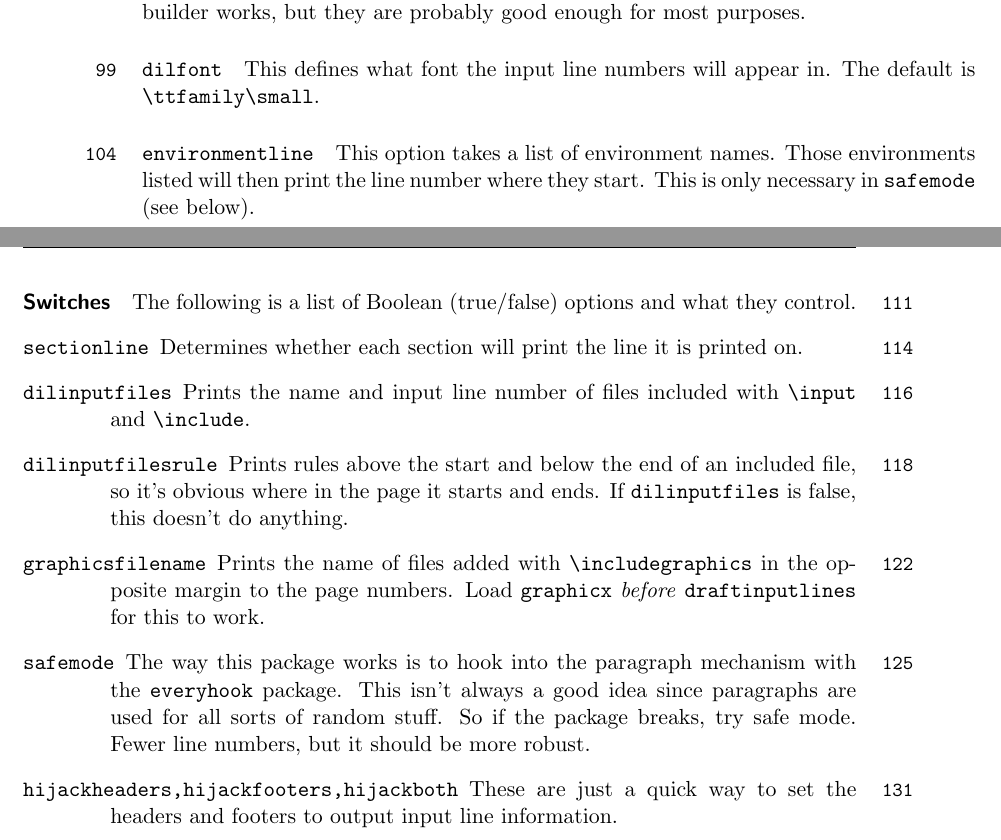
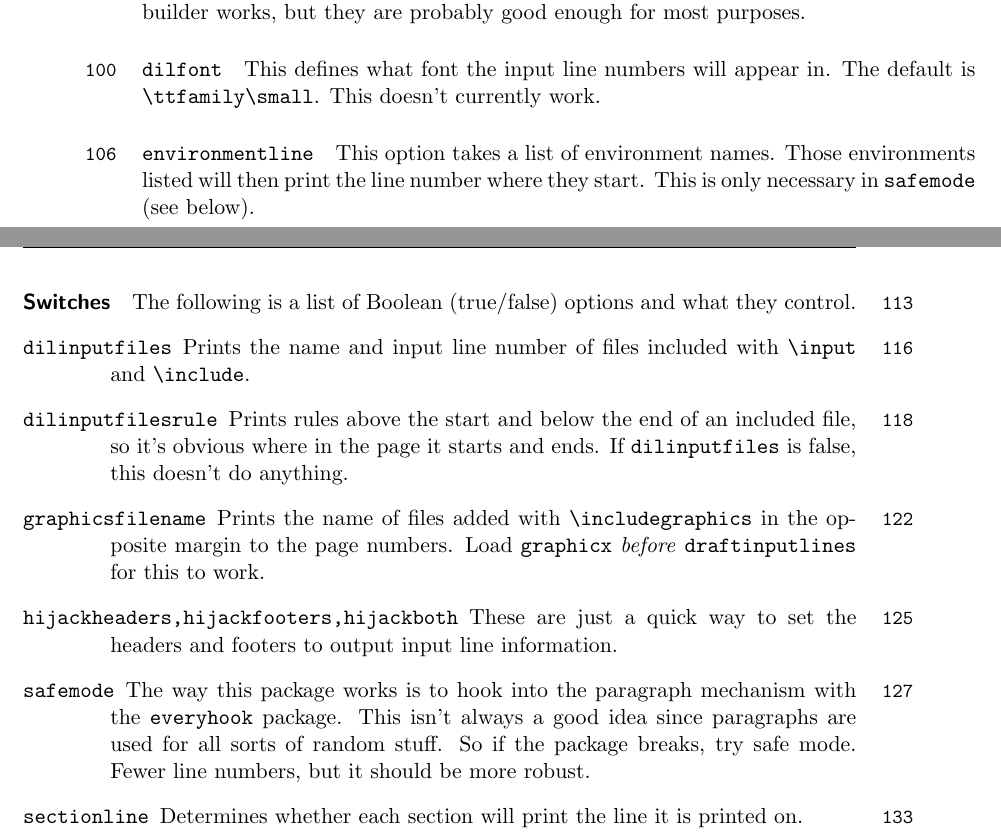
Before and after one commit to scmbradley/draftinputlines, a LaTeX document (draftinputlines-man.tex): two parts of pages 2 and 3 of 3, joined at a grey line, cut so that both start at the same text. Compiled offline with pdfLaTeX.

Commit message:
Modified manual again: mentioned that dilfont key doesn't work, put switches in alphabetical order

```diff
--- a/draftinputlines-man.tex
+++ b/draftinputlines-man.tex
@@ -98,6 +99,7 @@ the page builder works, but they are probably good enough for most purposes.
 
 This defines what font the input line numbers will appear in.
 The default is |\ttfamily\small|.
+This doesn't currently work.
 
 \paragraph{\lstinline+environmentline+}
 
@@ -111,8 +113,6 @@ This is only necessary in |safemode| (see below).
 The following is a list of Boolean (true/false) options and what they
 control.
 \begin{description}
-\item[sectionline] Determines whether each section will print the line
-  it is printed on.
 \item[dilinputfiles] Prints the name and input line number of files
   included with |\input| and |\include|.
 \item[dilinputfilesrule] Prints rules above the start and below the
@@ -122,14 +122,16 @@ control.
 \item[graphicsfilename] Prints the name of files added with
   |\includegraphics| in the opposite margin to the page numbers.
   Load |graphicx| \emph{before} |draftinputlines| for this to work.
+\item[hijackheaders,hijackfooters,hijackboth] These are just a quick
+  way to set the headers and footers to output input line information.
 \item[safemode] The way this package works is to hook into the
   paragraph mechanism with the |everyhook| package.
   This isn't always a good idea since paragraphs are used for all
   sorts of random stuff.
   So if the package breaks, try safe mode.
   Fewer line numbers, but it should be more robust.
-\item[hijackheaders,hijackfooters,hijackboth] These are just a quick
-  way to set the headers and footers to output input line information.
+\item[sectionline] Determines whether each section will print the line
+  it is printed on.
 \end{description}
 
 
```
Also changed, not shown: draftinputlines-man.tex (1 more changed lines).
